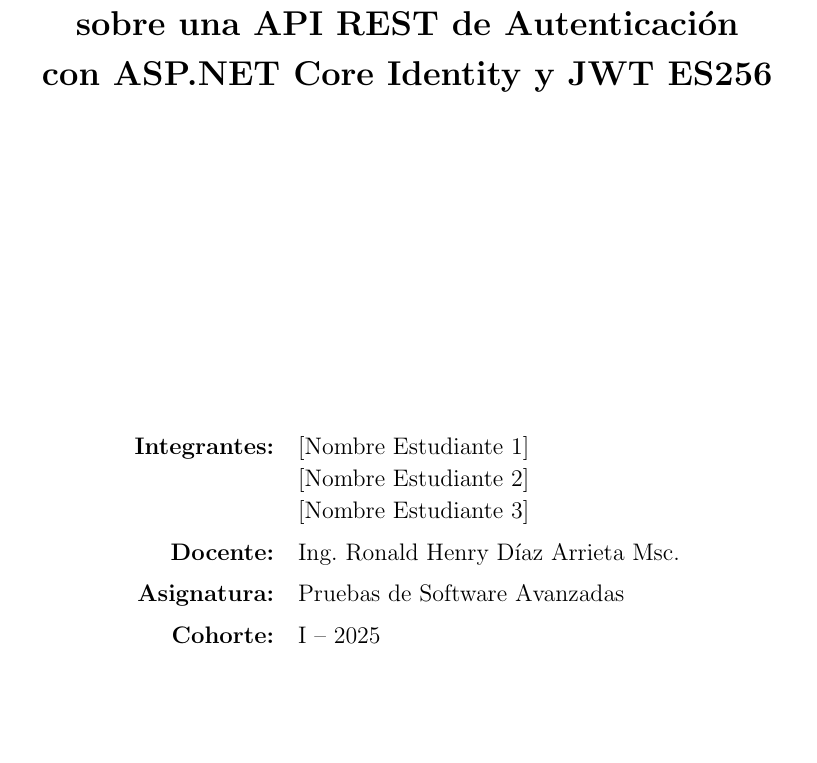
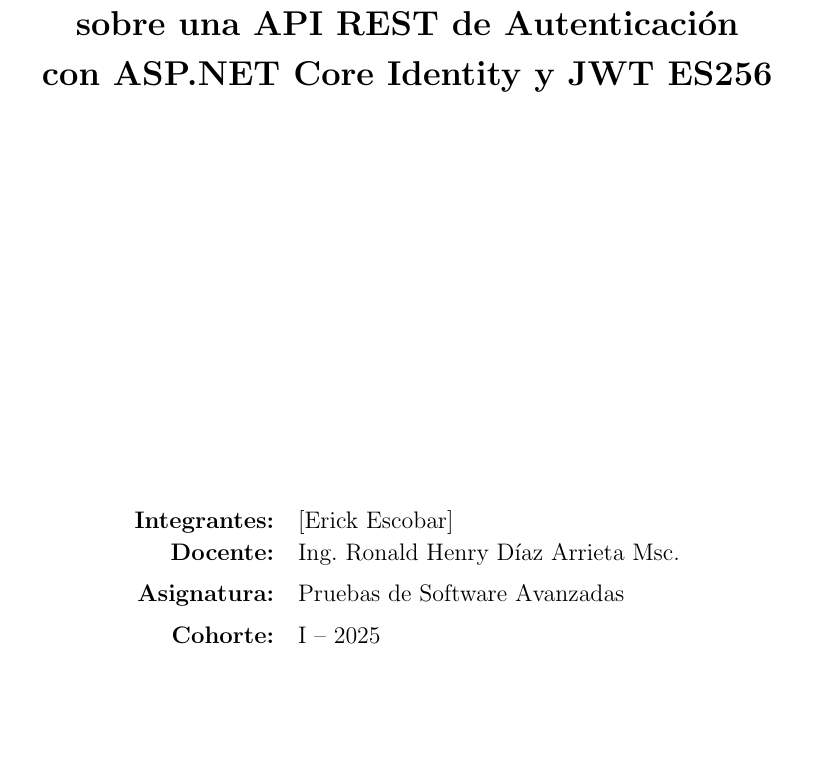
Before and after one commit to n3cr0murl0c/Advanced_Testing-AuthApi, a LaTeX document (report/trabajo_grupal.tex): part of page 1 of 11, cut so that both start at the same text, the shorter picture padded with empty space. Compiled offline with pdfLaTeX.

Commit message:
Update trabajo_grupal.tex

```diff
--- a/report/trabajo_grupal.tex
+++ b/report/trabajo_grupal.tex
@@ -74,9 +74,7 @@
     \vfill
     {\large
     \begin{tabular}{rl}
-        \textbf{Integrantes:}  & [Nombre Estudiante 1] \\
-                               & [Nombre Estudiante 2] \\
-                               & [Nombre Estudiante 3] \\[0.4em]
+        \textbf{Integrantes:}  & [Erick Escobar] \\
         \textbf{Docente:}      & Ing. Ronald Henry Díaz Arrieta Msc. \\[0.4em]
         \textbf{Asignatura:}   & Pruebas de Software Avanzadas \\[0.4em]
         \textbf{Cohorte:}      & I -- 2025 \\
```
